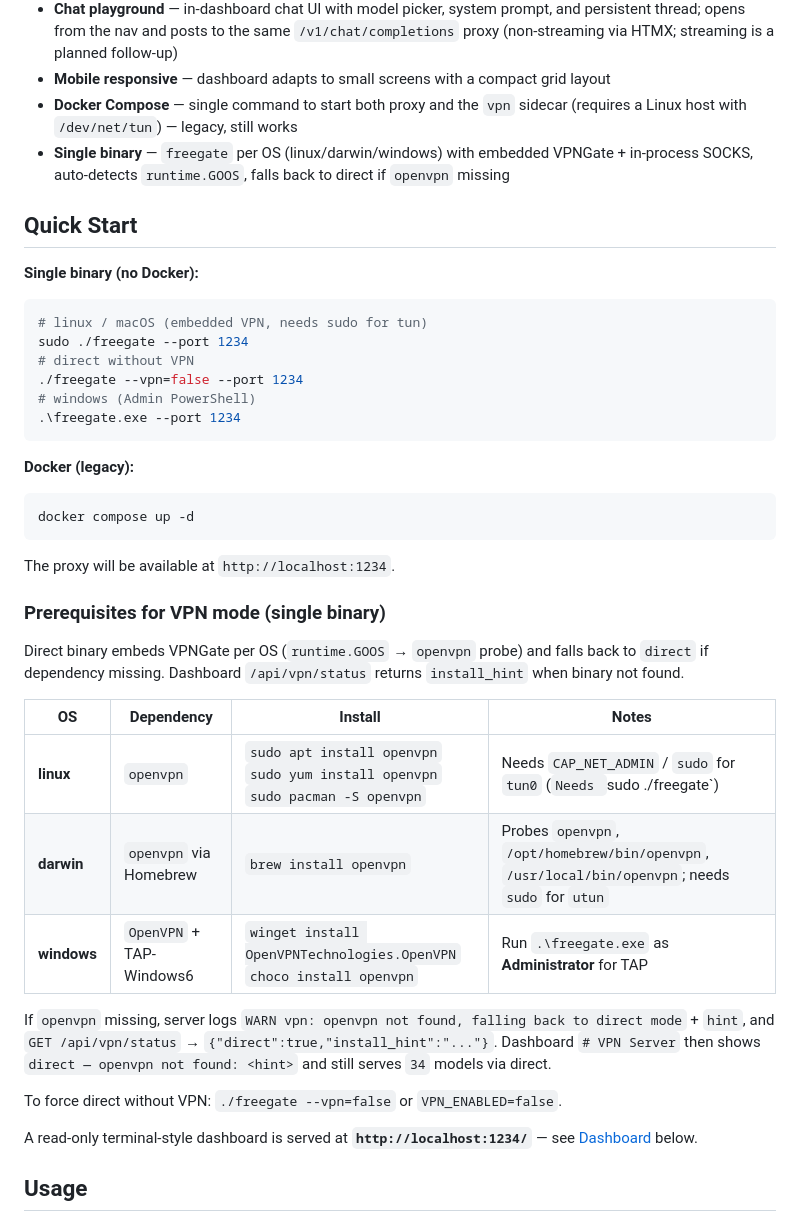
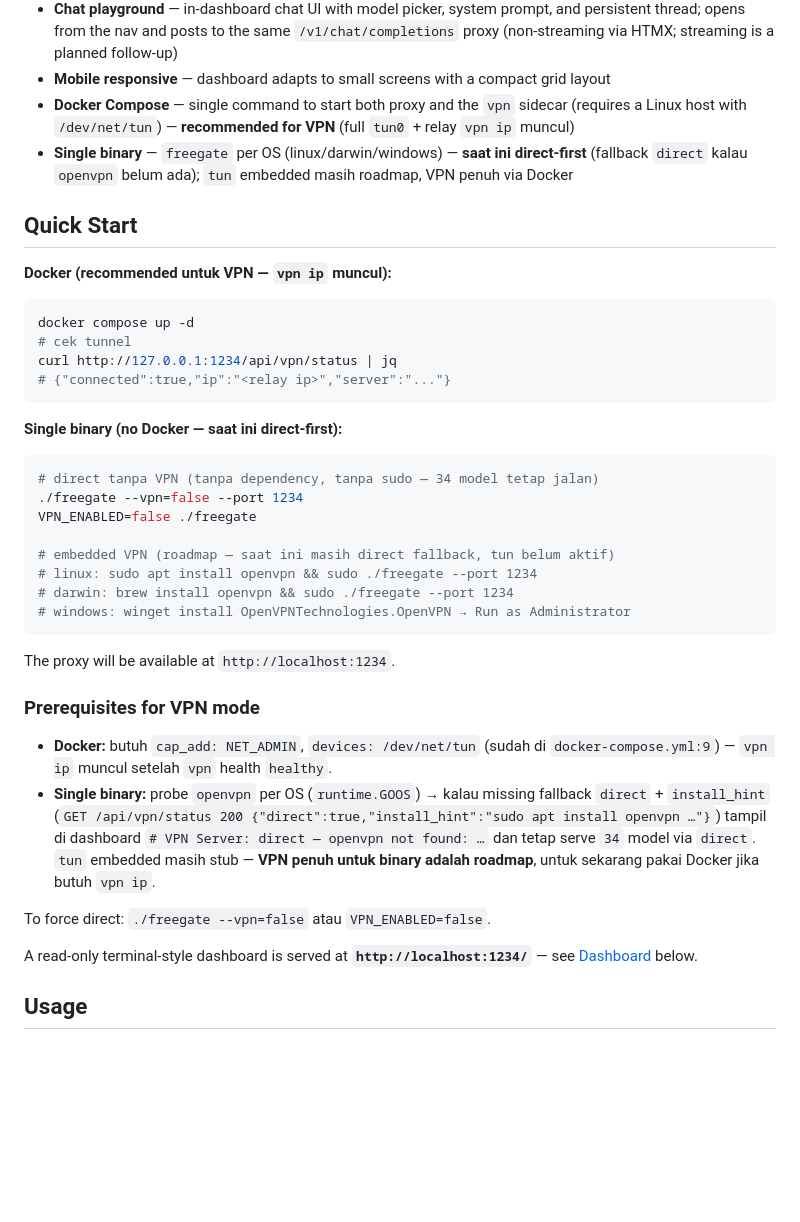
Before and after one commit to nofendian17/freegate, a Markdown page: README.md, the part around the change. Rendered like a GitHub page; blank space fills up the shorter version.

Commit message:
docs: clarify single-binary is direct-first, Docker for full VPN
Single binary currently direct fallback (vpn ip won't appear),
tun embedded is roadmap. Docker remains recommended for VPN.

Co-Authored-By: internal-model

````diff
--- a/README.md
+++ b/README.md
@@ -19,41 +19,39 @@ freegate proxies `/v1/chat/completions`, `/v1/messages` (Anthropic-native), and
 - **Terminal-style dashboard** — HTMX + Chart.js monitoring UI at `http://localhost:1234/` with a phosphor-green-on-black aesthetic, JetBrains Mono typeface, and purposeful zero-radius design
 - **Chat playground** — in-dashboard chat UI with model picker, system prompt, and persistent thread; opens from the nav and posts to the same `/v1/chat/completions` proxy (non-streaming via HTMX; streaming is a planned follow-up)
 - **Mobile responsive** — dashboard adapts to small screens with a compact grid layout
-- **Docker Compose** — single command to start both proxy and the `vpn` sidecar (requires a Linux host with `/dev/net/tun`) — legacy, still works
-- **Single binary** — `freegate` per OS (linux/darwin/windows) with embedded VPNGate + in-process SOCKS, auto-detects `runtime.GOOS`, falls back to direct if `openvpn` missing
+- **Docker Compose** — single command to start both proxy and the `vpn` sidecar (requires a Linux host with `/dev/net/tun`) — **recommended for VPN** (full `tun0` + relay `vpn ip` muncul)
+- **Single binary** — `freegate` per OS (linux/darwin/windows) — **saat ini direct-first** (fallback `direct` kalau `openvpn` belum ada); `tun` embedded masih roadmap, VPN penuh via Docker
 
 ## Quick Start
 
-**Single binary (no Docker):**
+**Docker (recommended untuk VPN — `vpn ip` muncul):**
 ```bash
-# linux / macOS (embedded VPN, needs sudo for tun)
-sudo ./freegate --port 1234
-# direct without VPN
-./freegate --vpn=false --port 1234
-# windows (Admin PowerShell)
-.\freegate.exe --port 1234
+docker compose up -d
+# cek tunnel
+curl http://127.0.0.1:1234/api/vpn/status | jq
+# {"connected":true,"ip":"<relay ip>","server":"..."}
 ```
 
-**Docker (legacy):**
+**Single binary (no Docker — saat ini direct-first):**
 ```bash
-docker compose up -d
+# direct tanpa VPN (tanpa dependency, tanpa sudo — 34 model tetap jalan)
+./freegate --vpn=false --port 1234
+VPN_ENABLED=false ./freegate
+
+# embedded VPN (roadmap — saat ini masih direct fallback, tun belum aktif)
+# linux: sudo apt install openvpn && sudo ./freegate --port 1234
+# darwin: brew install openvpn && sudo ./freegate --port 1234
+# windows: winget install OpenVPNTechnologies.OpenVPN → Run as Administrator
 ```
 
 The proxy will be available at `http://localhost:1234`.
 
-### Prerequisites for VPN mode (single binary)
+### Prerequisites for VPN mode
 
-Direct binary embeds VPNGate per OS (`runtime.GOOS` → `openvpn` probe) and falls back to `direct` if dependency missing. Dashboard `/api/vpn/status` returns `install_hint` when binary not found.
+* **Docker:** butuh `cap_add: NET_ADMIN`, `devices: /dev/net/tun` (sudah di `docker-compose.yml:9`) — `vpn ip` muncul setelah `vpn` health `healthy`.
+* **Single binary:** probe `openvpn` per OS (`runtime.GOOS`) → kalau missing fallback `direct` + `install_hint` (`GET /api/vpn/status 200 {"direct":true,"install_hint":"sudo apt install openvpn …"}`) tampil di dashboard `# VPN Server: direct — openvpn not found: …` dan tetap serve `34` model via `direct`. `tun` embedded masih stub — **VPN penuh untuk binary adalah roadmap**, untuk sekarang pakai Docker jika butuh `vpn ip`.
 
-| OS | Dependency | Install | Notes |
-|----|------------|---------|-------|
-| **linux** | `openvpn` | `sudo apt install openvpn` <br> `sudo yum install openvpn` <br> `sudo pacman -S openvpn` | Needs `CAP_NET_ADMIN` / `sudo` for `tun0` (`Needs `sudo ./freegate`) |
-| **darwin** | `openvpn` via Homebrew | `brew install openvpn` | Probes `openvpn`, `/opt/homebrew/bin/openvpn`, `/usr/local/bin/openvpn`; needs `sudo` for `utun` |
-| **windows** | `OpenVPN` + TAP-Windows6 | `winget install OpenVPNTechnologies.OpenVPN` <br> `choco install openvpn` | Run `.\freegate.exe` as **Administrator** for TAP |
-
-If `openvpn` missing, server logs `WARN vpn: openvpn not found, falling back to direct mode` + `hint`, and `GET /api/vpn/status` → `{"direct":true,"install_hint":"..."}`. Dashboard `# VPN Server` then shows `direct — openvpn not found: <hint>` and still serves `34` models via direct.
-
-To force direct without VPN: `./freegate --vpn=false` or `VPN_ENABLED=false`.
+To force direct: `./freegate --vpn=false` atau `VPN_ENABLED=false`.
 
 A read-only terminal-style dashboard is served at **`http://localhost:1234/`** — see [Dashboard](#dashboard) below.
 
````
